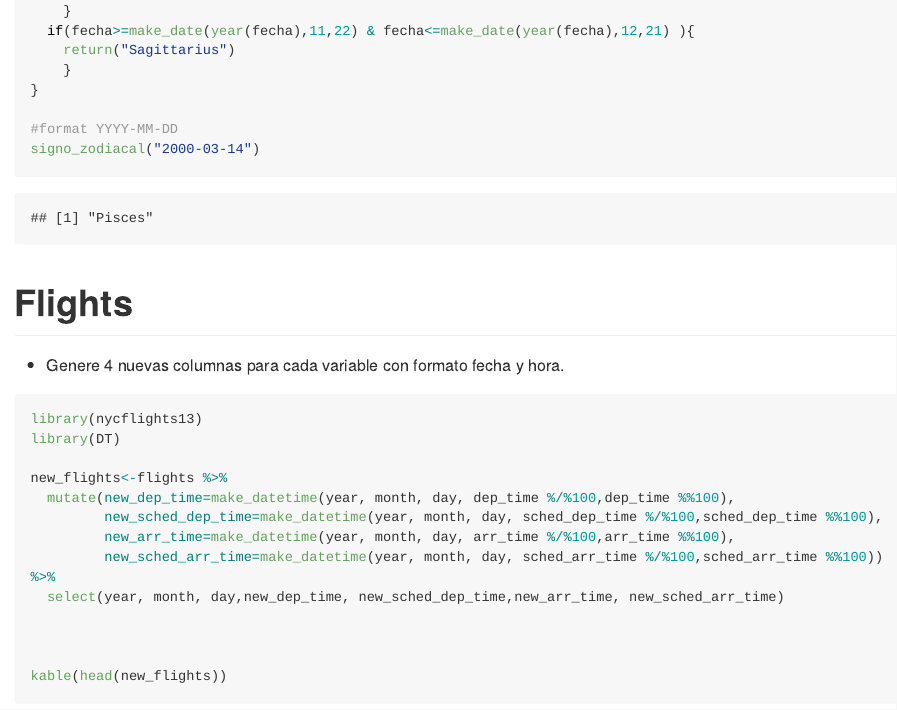
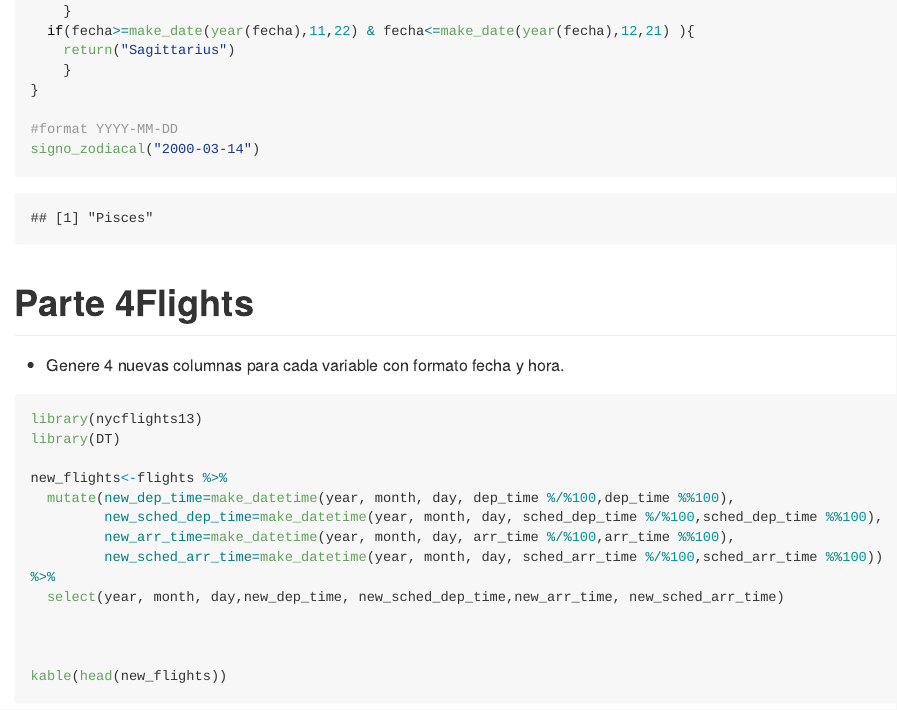
Before and after one commit to lzenteno2000/Data-Wrangling_LuisPedroZenteno, an R Markdown document (Laboratorio5/Laboratorio5.Rmd): the page in a window 1100 px wide, from 6840 px down. The pictures show the output file Laboratorio5/Laboratorio5.md that the author committed with the source, drawn offline in the style of GitHub; long lines of code are wrapped.

Commit message:
lab5LAB5

````diff
--- a/Laboratorio5/Laboratorio5.Rmd
+++ b/Laboratorio5/Laboratorio5.Rmd
@@ -195,7 +195,7 @@ signo_zodiacal("2000-03-14")
 
 ```
 
-# Flights
+# Parte 4Flights
 
 * Genere 4 nuevas columnas para cada variable con formato fecha y hora.
 ```{r message=FALSE, warning=FALSE}
````
Also changed, not shown: Laboratorio5/Laboratorio5.md.
